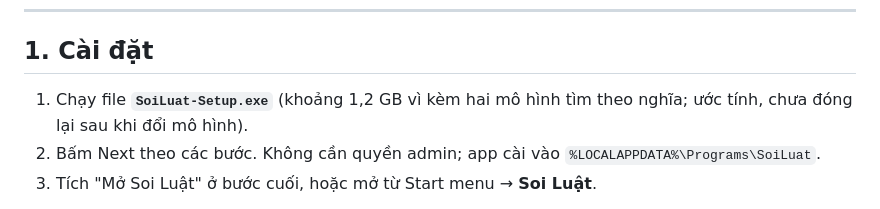
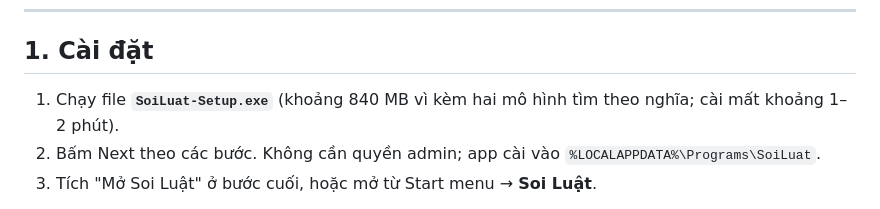
Before and after one commit to aki-ops/soi-luat, a Markdown page: HUONG-DAN.md, the part around the change. Rendered like a GitHub page.

```diff
--- a/HUONG-DAN.md
+++ b/HUONG-DAN.md
@@ -9,7 +9,7 @@ Soi Luật là app tra cứu văn bản pháp luật **chạy ngay trên máy b
 
 ## 1. Cài đặt
 
-1. Chạy file **`SoiLuat-Setup.exe`** (khoảng 1,2 GB vì kèm hai mô hình tìm theo nghĩa; ước tính, chưa đóng lại sau khi đổi mô hình).
+1. Chạy file **`SoiLuat-Setup.exe`** (khoảng 840 MB vì kèm hai mô hình tìm theo nghĩa; cài mất khoảng 1–2 phút).
 2. Bấm Next theo các bước. Không cần quyền admin; app cài vào `%LOCALAPPDATA%\Programs\SoiLuat`.
 3. Tích "Mở Soi Luật" ở bước cuối, hoặc mở từ Start menu → **Soi Luật**.
 
```
Also changed, not shown: README.md (+1 -1 lines).
